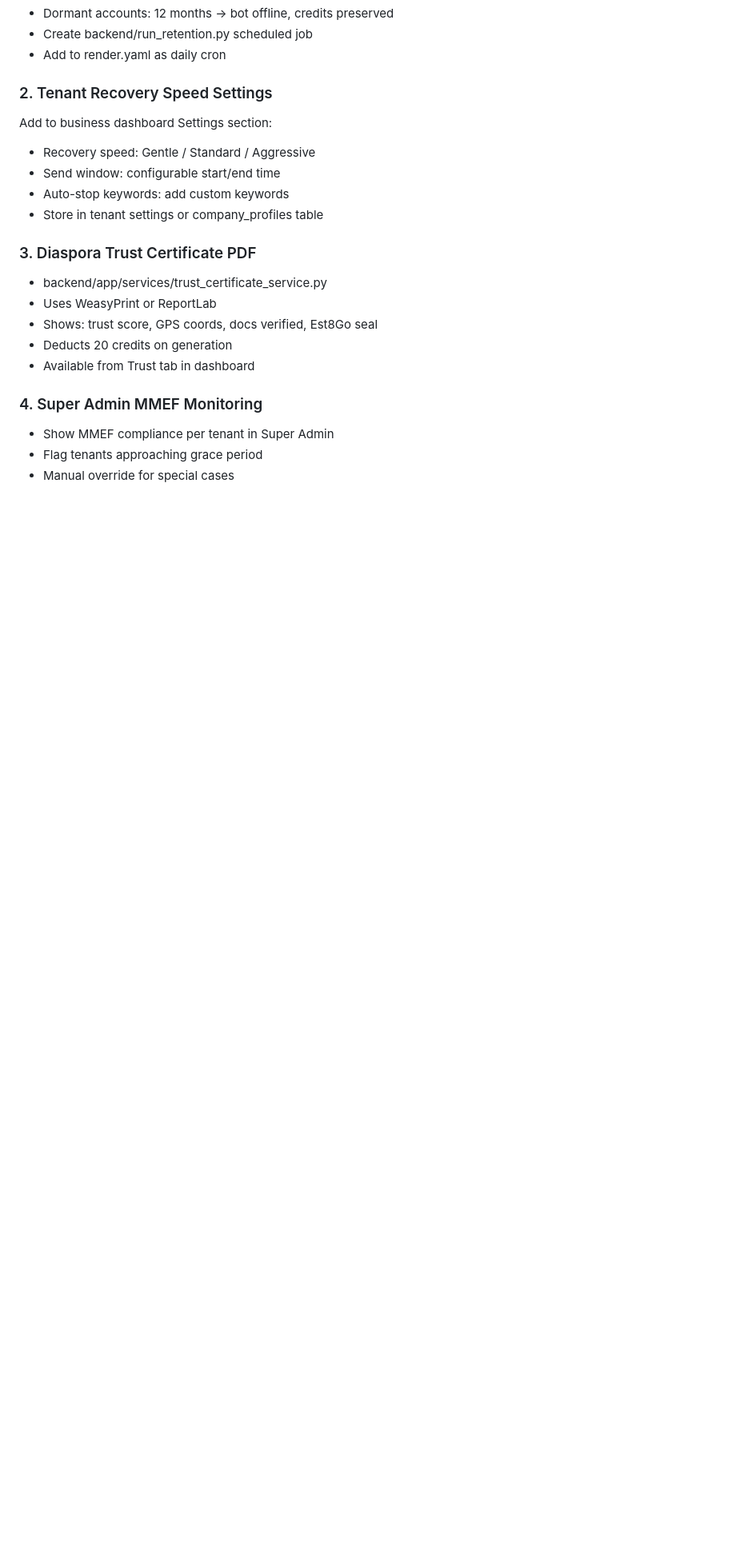
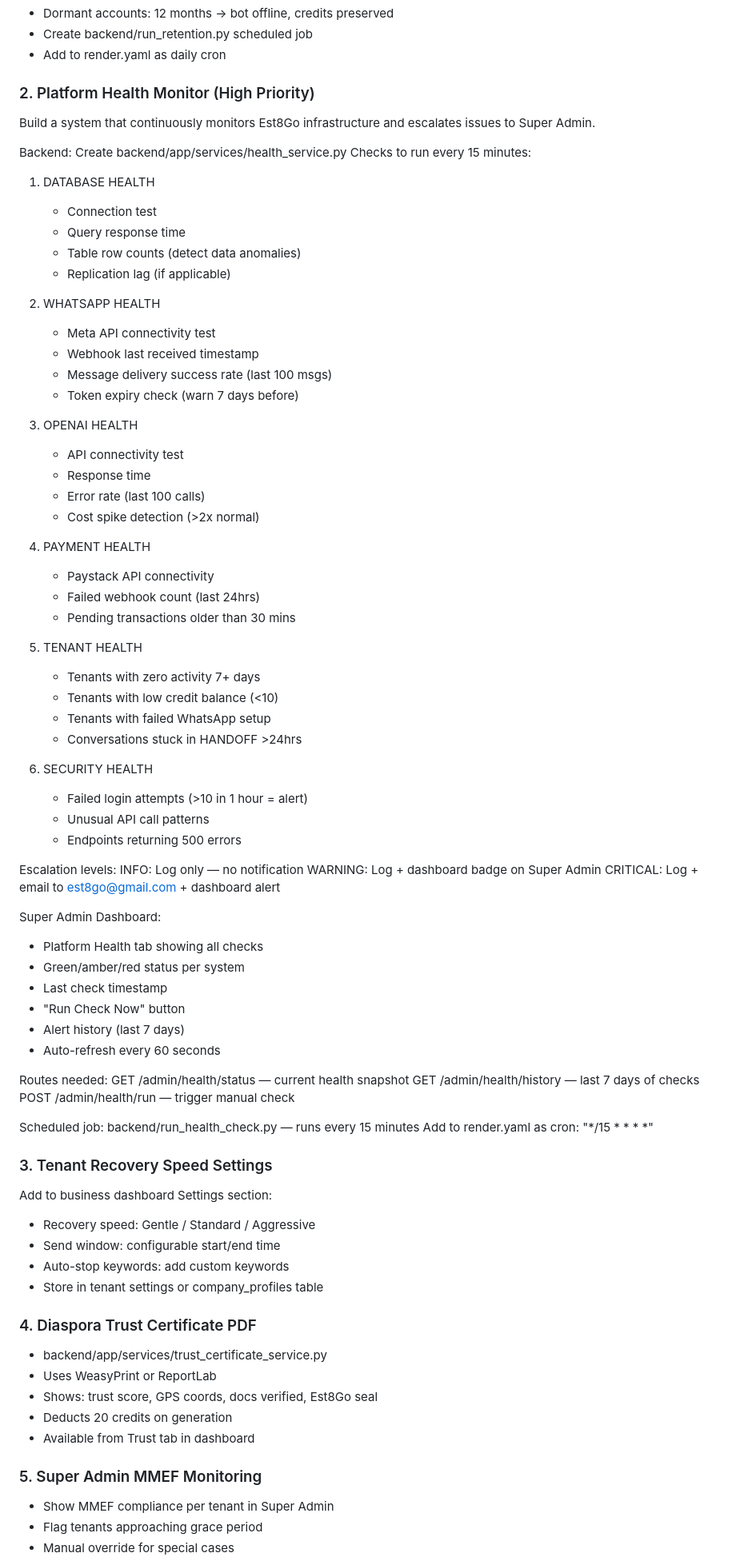
Before and after one commit to est8go/Est8Go_Test_Repo, a Markdown page: CLAUDE.md, the part around one of its changes. Shown at 80% size. Rendered like a GitHub page; blank space fills up the shorter version.

Commit message:
docs: add Platform Health Monitor to NEXT TASKS as item 2

```diff
--- a/CLAUDE.md
+++ b/CLAUDE.md
@@ -107,21 +107,83 @@ Create backend/app/services/retention_service.py:
 - Create backend/run_retention.py scheduled job
 - Add to render.yaml as daily cron
 
-### 2. Tenant Recovery Speed Settings
+### 2. Platform Health Monitor (High Priority)
+Build a system that continuously monitors Est8Go infrastructure and escalates issues to Super Admin.
+
+Backend: Create backend/app/services/health_service.py
+Checks to run every 15 minutes:
+
+1. DATABASE HEALTH
+   - Connection test
+   - Query response time
+   - Table row counts (detect data anomalies)
+   - Replication lag (if applicable)
+
+2. WHATSAPP HEALTH
+   - Meta API connectivity test
+   - Webhook last received timestamp
+   - Message delivery success rate (last 100 msgs)
+   - Token expiry check (warn 7 days before)
+
+3. OPENAI HEALTH
+   - API connectivity test
+   - Response time
+   - Error rate (last 100 calls)
+   - Cost spike detection (>2x normal)
+
+4. PAYMENT HEALTH
+   - Paystack API connectivity
+   - Failed webhook count (last 24hrs)
+   - Pending transactions older than 30 mins
+
+5. TENANT HEALTH
+   - Tenants with zero activity 7+ days
+   - Tenants with low credit balance (<10)
+   - Tenants with failed WhatsApp setup
+   - Conversations stuck in HANDOFF >24hrs
+
+6. SECURITY HEALTH
+   - Failed login attempts (>10 in 1 hour = alert)
+   - Unusual API call patterns
+   - Endpoints returning 500 errors
+
+Escalation levels:
+  INFO:     Log only — no notification
+  WARNING:  Log + dashboard badge on Super Admin
+  CRITICAL: Log + email to est8go@gmail.com + dashboard alert
+
+Super Admin Dashboard:
+- Platform Health tab showing all checks
+- Green/amber/red status per system
+- Last check timestamp
+- "Run Check Now" button
+- Alert history (last 7 days)
+- Auto-refresh every 60 seconds
+
+Routes needed:
+  GET /admin/health/status — current health snapshot
+  GET /admin/health/history — last 7 days of checks
+  POST /admin/health/run — trigger manual check
+
+Scheduled job:
+  backend/run_health_check.py — runs every 15 minutes
+  Add to render.yaml as cron: "*/15 * * * *"
+
+### 3. Tenant Recovery Speed Settings
 Add to business dashboard Settings section:
 - Recovery speed: Gentle / Standard / Aggressive
 - Send window: configurable start/end time
 - Auto-stop keywords: add custom keywords
 - Store in tenant settings or company_profiles table
 
-### 3. Diaspora Trust Certificate PDF
+### 4. Diaspora Trust Certificate PDF
 - backend/app/services/trust_certificate_service.py
 - Uses WeasyPrint or ReportLab
 - Shows: trust score, GPS coords, docs verified, Est8Go seal
 - Deducts 20 credits on generation
 - Available from Trust tab in dashboard
 
-### 4. Super Admin MMEF Monitoring
+### 5. Super Admin MMEF Monitoring
 - Show MMEF compliance per tenant in Super Admin
 - Flag tenants approaching grace period
 - Manual override for special cases
```
Also changed, not shown: other parts of CLAUDE.md (+1 -1 lines).
